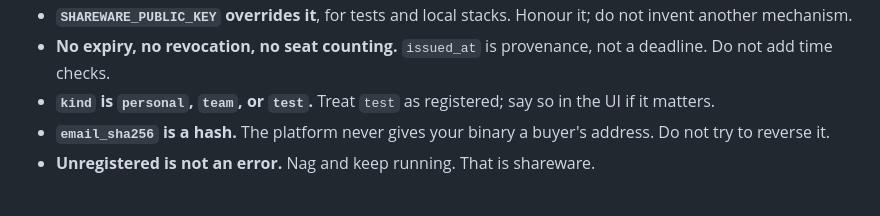
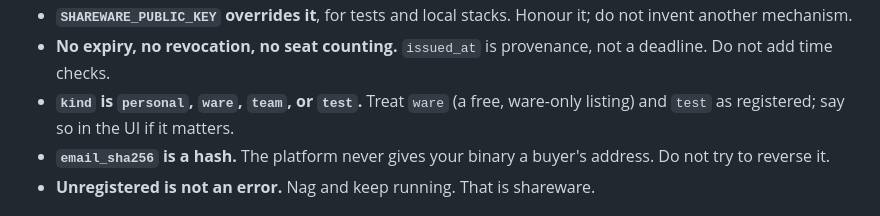
Before and after one commit to aphexddb/omarket, a Markdown page: AGENTS.md, the part around the change. Drawn GitHub-style.

```diff
--- a/AGENTS.md
+++ b/AGENTS.md
@@ -102,8 +102,8 @@ valid, a tampered, and a wrong-app key handled.
   it; do not invent another mechanism.
 - **No expiry, no revocation, no seat counting.** `issued_at` is provenance,
   not a deadline. Do not add time checks.
-- **`kind` is `personal`, `team`, or `test`.** Treat `test` as registered;
-  say so in the UI if it matters.
+- **`kind` is `personal`, `ware`, `team`, or `test`.** Treat `ware` (a free,
+  ware-only listing) and `test` as registered; say so in the UI if it matters.
 - **`email_sha256` is a hash.** The platform never gives your binary a buyer's
   address. Do not try to reverse it.
 - **Unregistered is not an error.** Nag and keep running. That is shareware.
```
Also changed, not shown: docs/SPEC.md (+29 -1 lines).
